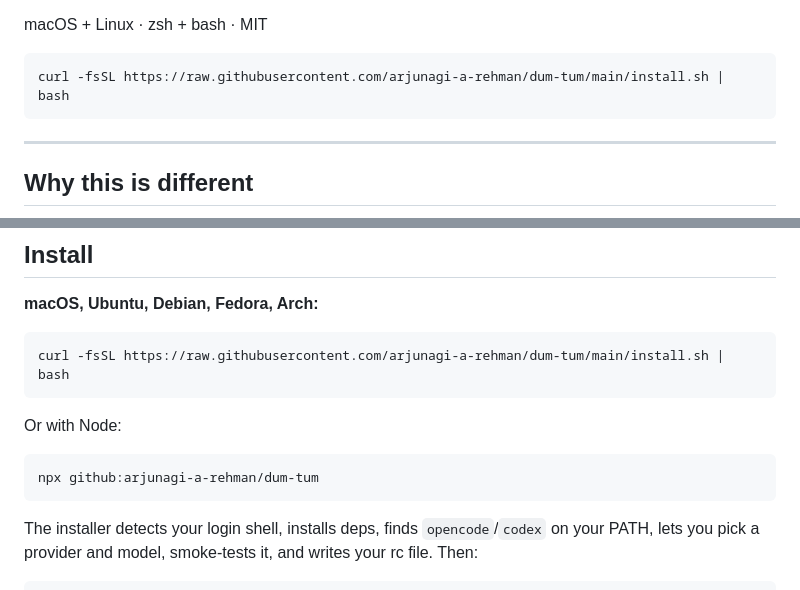
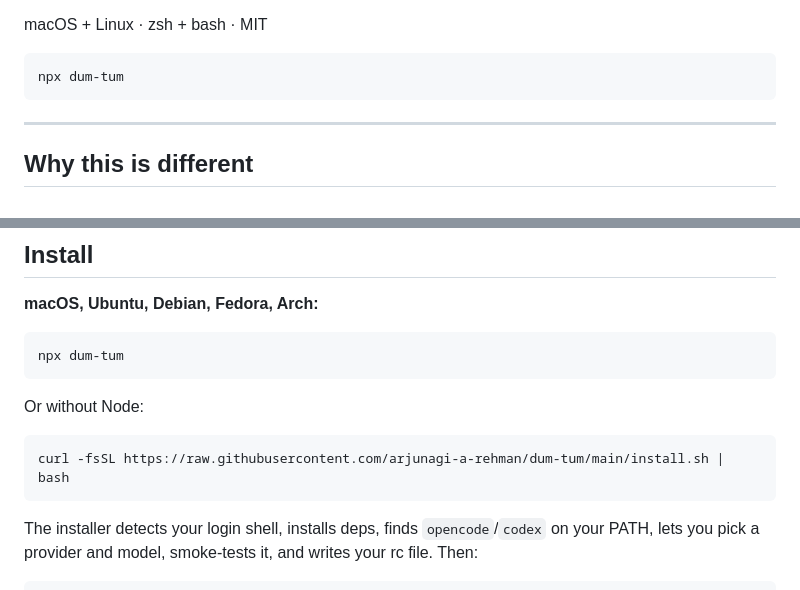
Before and after one commit to arjunagi-a-rehman/dum-tum, a Markdown page: README.md, 2 parts joined by grey strips. Drawn GitHub-style.

Commit message:
docs: use npx dum-tum as primary install command

````diff
--- a/README.md
+++ b/README.md
@@ -17,7 +17,7 @@ No `f`. No `??`. No `sgpt "..."`. No mode switch. You type into your shell the w
 macOS + Linux · zsh + bash · MIT
 
 ```bash
-curl -fsSL https://raw.githubusercontent.com/arjunagi-a-rehman/dum-tum/main/install.sh | bash
+npx dum-tum
 ```
 
 ---
@@ -63,13 +63,13 @@ The second difference: **it doesn't demand another API key.** If you already hav
 **macOS, Ubuntu, Debian, Fedora, Arch:**
 
 ```bash
-curl -fsSL https://raw.githubusercontent.com/arjunagi-a-rehman/dum-tum/main/install.sh | bash
+npx dum-tum
 ```
 
-Or with Node:
+Or without Node:
 
 ```bash
-npx github:arjunagi-a-rehman/dum-tum
+curl -fsSL https://raw.githubusercontent.com/arjunagi-a-rehman/dum-tum/main/install.sh | bash
 ```
 
 The installer detects your login shell, installs deps, finds `opencode`/`codex` on your PATH, lets you pick a provider and model, smoke-tests it, and writes your rc file. Then:
````
